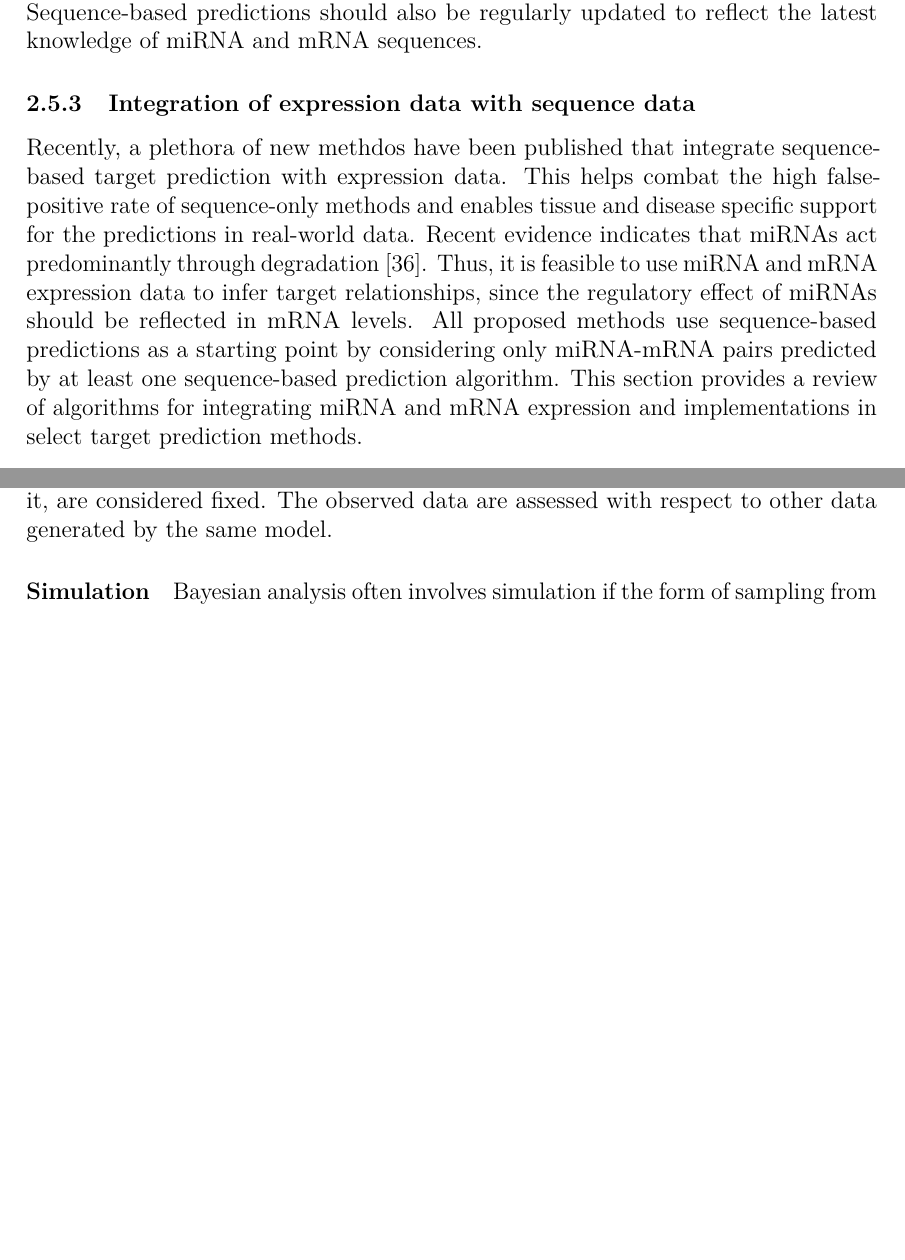
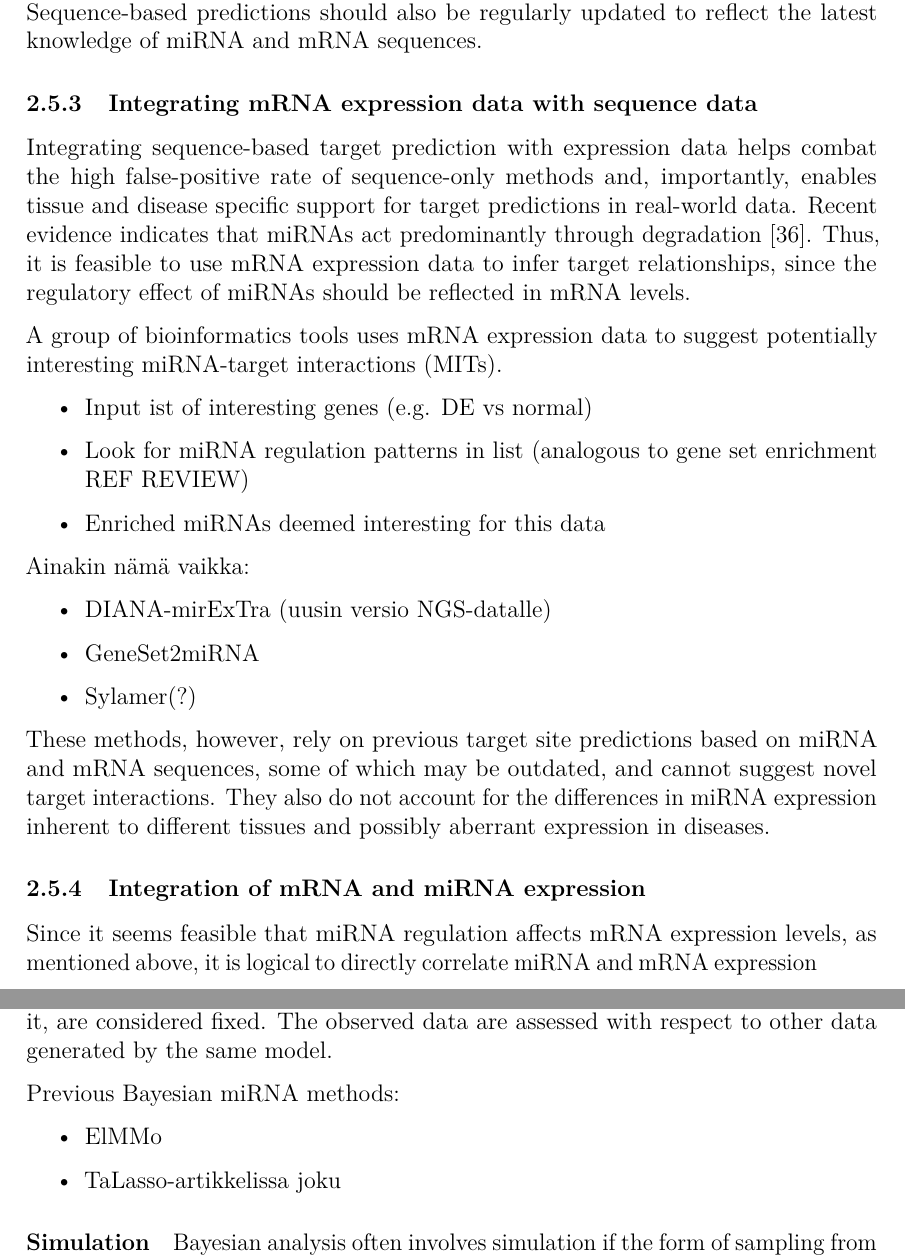
Before and after one commit to aittomaki/dippa-teksti, a LaTeX thesis (dippa.tex, which reads background.tex): two parts of pages 19 and 21 of 33 before the commit and two parts of pages 19 and 21 of 34 after it, joined at a grey line, cut so that both start at the same text, the shorter picture padded with empty space. Compiled offline with pdfLaTeX.

Commit message:
A little more in target prediction.
Includes skecth for new subsubsection of
methods analogous to gene set enrichment.

```diff
--- a/background.tex
+++ b/background.tex
@@ -679,25 +679,58 @@ of miRNA and mRNA sequences.
 
 
 
-\subsubsection{Integration of expression data with sequence data}\label
-{integration-of-expression-data-with-sequence-data}
+\subsubsection{Integrating mRNA expression data with sequence data}
 
-Recently, a plethora of new methdos have been published that integrate
-sequence-based target prediction with expression data. This helps combat the
-high false-positive rate of sequence-only methods and enables tissue and
-disease specific support for the predictions in real-world data. Recent
+Integrating sequence-based target prediction with expression data helps combat the
+high false-positive rate of sequence-only methods and, importantly, enables tissue and
+disease specific support for target predictions in real-world data. Recent
 evidence indicates that miRNAs act predominantly through degradation
-\citep{Guo2010}. Thus, it is feasible to use miRNA and mRNA expression data to
+\citep{Guo2010}. Thus, it is feasible to use mRNA expression data to
 infer target relationships, since the regulatory effect of miRNAs should be
-reflected in mRNA levels. All proposed methods use sequence-based
-predictions as a starting point by considering only miRNA-mRNA pairs predicted
-by at least one sequence-based prediction algorithm. This section provides a
-review of algorithms for integrating miRNA and mRNA expression and
-implementations in select target prediction methods.
+reflected in mRNA levels.
+
+A group of bioinformatics tools uses mRNA expression data to suggest
+potentially interesting miRNA-target interactions (MITs).
+\begin{itemize}
+  \item
+  Input ist of interesting genes (e.g. DE vs normal)
+  \item
+  Look for miRNA regulation patterns in list (analogous to gene set enrichment REF REVIEW)
+  \item
+  Enriched miRNAs deemed interesting for this data
+\end{itemize}
+
+
+% All proposed methods use sequence-based
+% predictions as a starting point by considering only miRNA-mRNA pairs predicted
+% by at least one sequence-based prediction algorithm. This section provides a
+% review of algorithms for integrating miRNA and mRNA expression and
+% implementations in select target prediction methods.
+
+Ainakin nämä vaikka:
+\begin{itemize}
+  \item
+  DIANA-mirExTra (uusin versio NGS-datalle)
+  \item
+  GeneSet2miRNA
+  \item
+  Sylamer(?)
+\end{itemize}
+
+These methods, however, rely on previous target site predictions based on
+miRNA and mRNA sequences, some of which may be outdated, and
+cannot suggest novel target interactions. They also do not account for
+the differences in miRNA expression inherent to different tissues and
+possibly aberrant expression in diseases.
+
+
+\subsubsection{Integration of mRNA and miRNA expression}
+
+Since it seems feasible that miRNA regulation affects mRNA expression levels,
+as mentioned above, it is logical to directly correlate miRNA
+and mRNA expression
 
 \textbf{KOLME KATEGORIAA: KORRELAATIO, REGRESSIO, BAYESIAN?}
-
-
 
 \paragraph{Correlation methods (incl MI)}\label{correlation-methods}
 
@@ -807,6 +840,14 @@ distribution, the likelihood. The process giving rise to the data, and the
 parameters that define it, are considered fixed. The observed data are
 assessed with respect to other data generated by the same model.
 
+Previous Bayesian miRNA methods:
+\begin{itemize}
+  \item
+  ElMMo
+  \item
+  TaLasso-artikkelissa joku
+\end{itemize}
+
 
 
 
```
